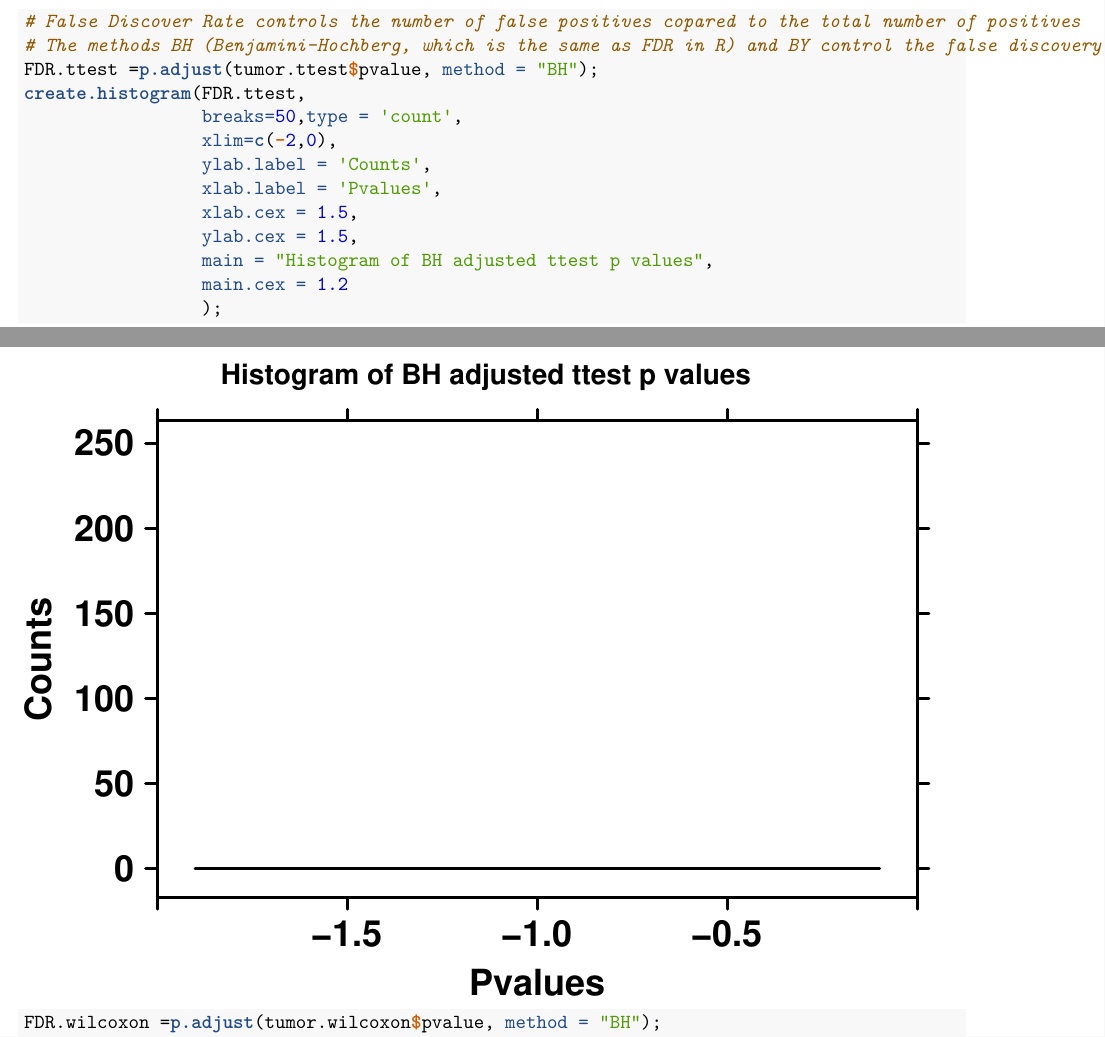
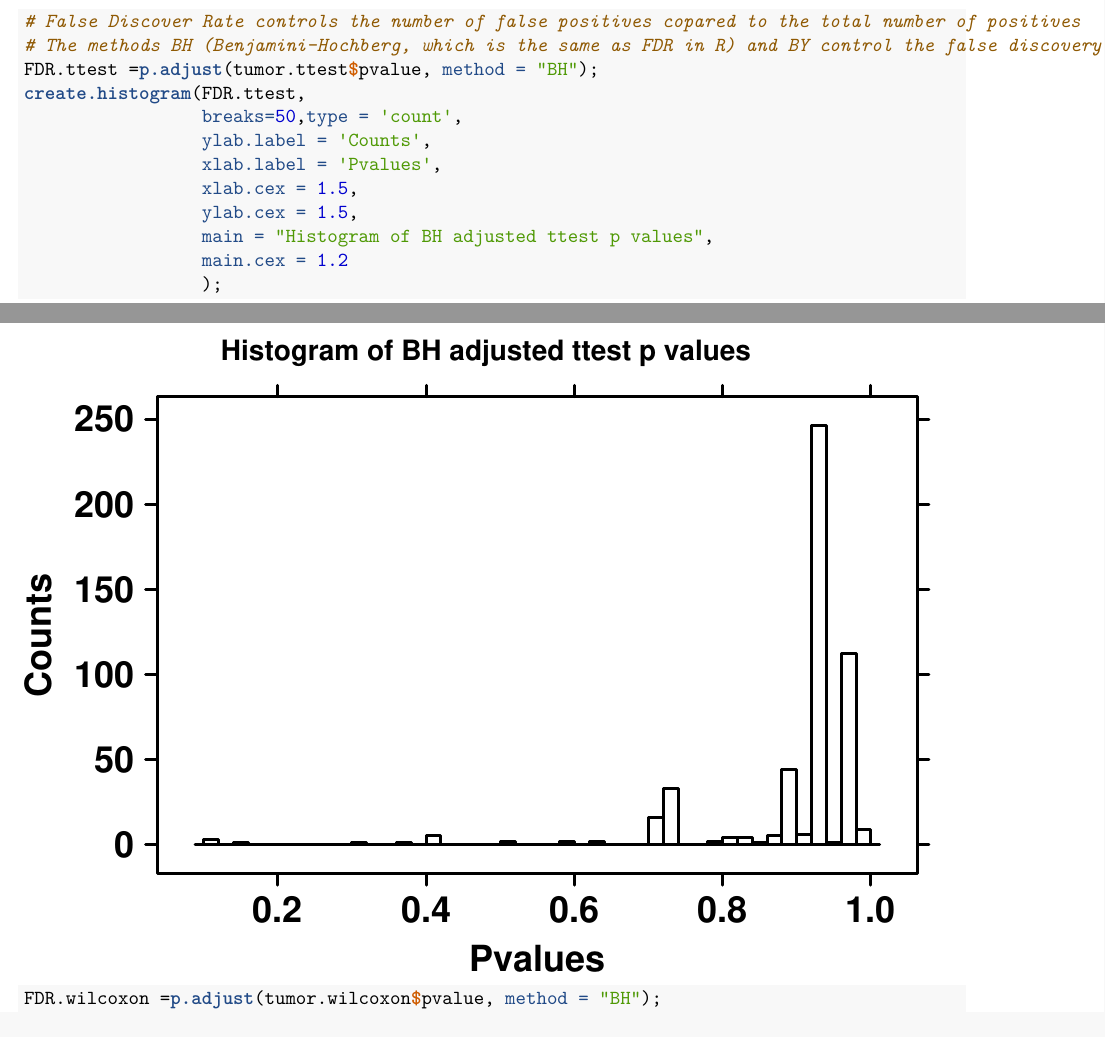
Before and after one commit to ZhuyuQ/R_training1, an R Markdown document (Rtraining.Rmd): two parts of pages 29 and 30 of 36, joined at a grey line, cut so that both start at the same text. The pictures show the output file Rtraining.pdf that the author committed with the source.

Commit message:
histograms adjustment

```diff
--- a/Rtraining.Rmd
+++ b/Rtraining.Rmd
@@ -678,7 +678,6 @@ create.histogram(Bonferroni.wilcoxon,
 FDR.ttest =p.adjust(tumor.ttest$pvalue, method = "BH");
 create.histogram(FDR.ttest,
                  breaks=50,type = 'count',
-                 xlim=c(-2,0),
                  ylab.label = 'Counts',
                  xlab.label = 'Pvalues',
                  xlab.cex = 1.5,
```
Also changed, not shown: Rtraining.pdf.
